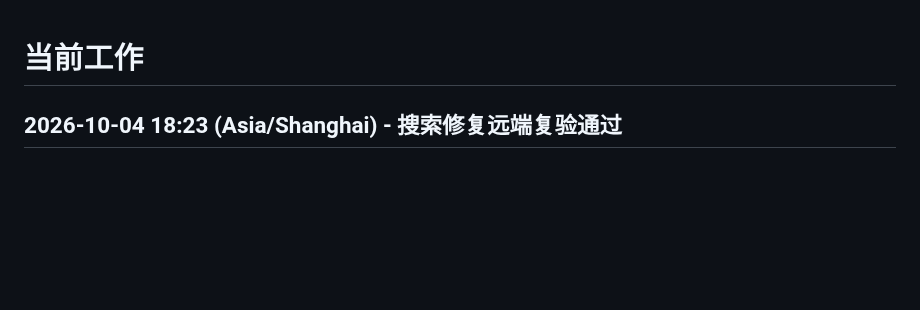
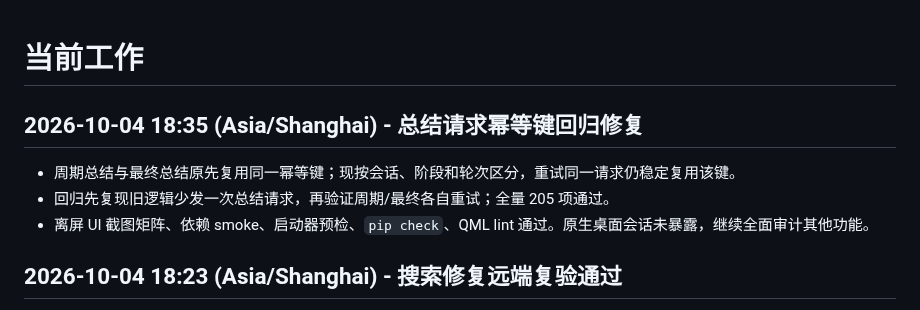
Before and after one commit to ljk00000/SciDevHarness, a Markdown page: CURRENT_WORK.md, the part around the change. GitHub-like rendering; blank space fills up the shorter version.

```diff
--- a/CURRENT_WORK.md
+++ b/CURRENT_WORK.md
@@ -1,4 +1,9 @@
 # 当前工作
+
+## 2026-10-04 18:35 (Asia/Shanghai) - 总结请求幂等键回归修复
+- 周期总结与最终总结原先复用同一幂等键；现按会话、阶段和轮次区分，重试同一请求仍稳定复用该键。
+- 回归先复现旧逻辑少发一次总结请求，再验证周期/最终各自重试；全量 205 项通过。
+- 离屏 UI 截图矩阵、依赖 smoke、启动器预检、`pip check`、QML lint 通过。原生桌面会话未暴露，继续全面审计其他功能。
 
 ## 2026-10-04 18:23 (Asia/Shanghai) - 搜索修复远端复验通过
 - `master` 提交 `bdbe774` 的 GitHub Actions #37195090931 在 Python 3.12/3.13/3.14 全绿，含最小 Qt 门禁、205 项测试、依赖 smoke、双 DPI UI 渲染和 QML lint。
```
Also changed, not shown: HISTORY_RESULTS.md (+5 -0 lines).
